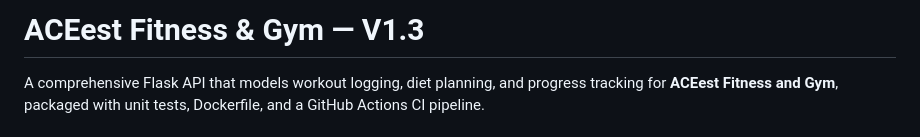
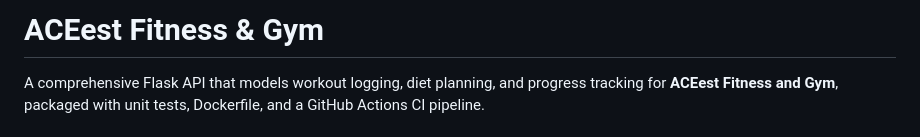
Before and after one commit to 2024tm93122/aceest-fitness, a Markdown page: README.md, the part around the change. Rendered like a GitHub page.

```diff
--- a/README.md
+++ b/README.md
@@ -1,4 +1,4 @@
-# ACEest Fitness & Gym — V1.3
+# ACEest Fitness & Gym
 
 A comprehensive Flask API that models workout logging, diet planning, and progress tracking for **ACEest Fitness and Gym**, packaged with unit tests, Dockerfile, and a GitHub Actions CI pipeline.
 
```
